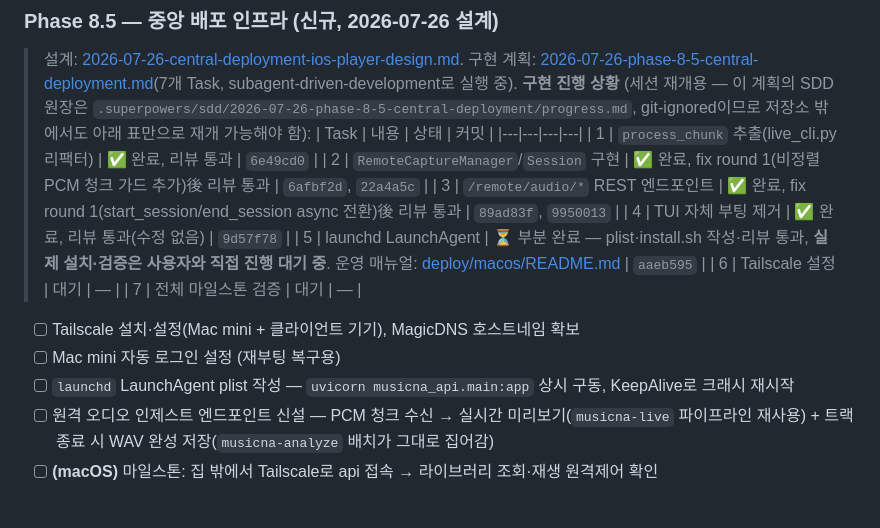
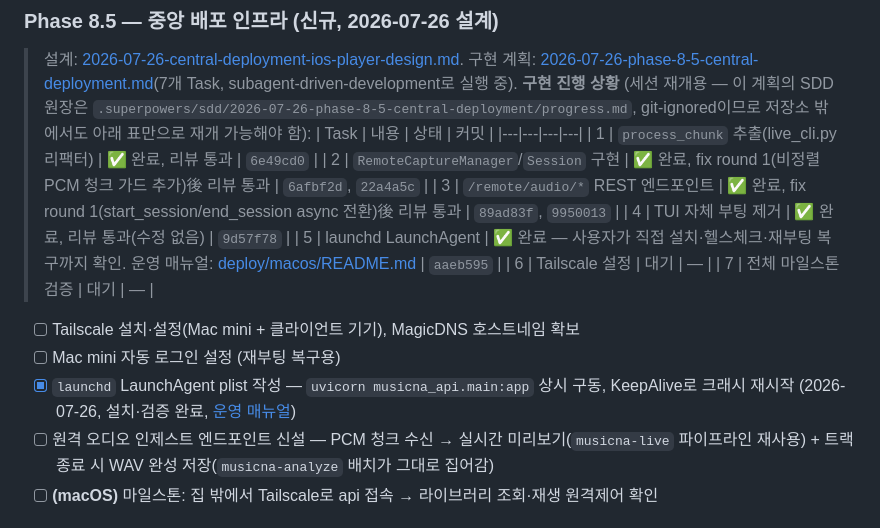
Before and after one commit to dastjead/musicna, a Markdown page: docs/PROGRESS.md, the part around the change. GitHub-like rendering.

Commit message:
docs: Task 5(launchd) 완료 반영 — 사용자 실기기 설치·검증 확인
Co-Authored-By: Claude Sonnet 5 <noreply@anthropic.com>
Claude-Session: https://claude.ai/code/session_018wdU9yeGjPMYENXwVpYTLb

```diff
--- a/docs/PROGRESS.md
+++ b/docs/PROGRESS.md
@@ -110,12 +110,12 @@
 > | 2 | `RemoteCaptureManager`/`Session` 구현 | ✅ 완료, fix round 1(비정렬 PCM 청크 가드 추가)後 리뷰 통과 | `6afbf2d`, `22a4a5c` |
 > | 3 | `/remote/audio/*` REST 엔드포인트 | ✅ 완료, fix round 1(start_session/end_session async 전환)後 리뷰 통과 | `89ad83f`, `9950013` |
 > | 4 | TUI 자체 부팅 제거 | ✅ 완료, 리뷰 통과(수정 없음) | `9d57f78` |
-> | 5 | launchd LaunchAgent | ⏳ 부분 완료 — plist·install.sh 작성·리뷰 통과, **실제 설치·검증은 사용자와 직접 진행 대기 중**. 운영 매뉴얼: [deploy/macos/README.md](../deploy/macos/README.md) | `aaeb595` |
+> | 5 | launchd LaunchAgent | ✅ 완료 — 사용자가 직접 설치·헬스체크·재부팅 복구까지 확인. 운영 매뉴얼: [deploy/macos/README.md](../deploy/macos/README.md) | `aaeb595` |
 > | 6 | Tailscale 설정 | 대기 | — |
 > | 7 | 전체 마일스톤 검증 | 대기 | — |
 - [ ] Tailscale 설치·설정(Mac mini + 클라이언트 기기), MagicDNS 호스트네임 확보
 - [ ] Mac mini 자동 로그인 설정 (재부팅 복구용)
-- [ ] `launchd` LaunchAgent plist 작성 — `uvicorn musicna_api.main:app` 상시 구동, KeepAlive로 크래시 재시작
+- [x] `launchd` LaunchAgent plist 작성 — `uvicorn musicna_api.main:app` 상시 구동, KeepAlive로 크래시 재시작 (2026-07-26, 설치·검증 완료, [운영 매뉴얼](../deploy/macos/README.md))
 - [ ] 원격 오디오 인제스트 엔드포인트 신설 — PCM 청크 수신 → 실시간 미리보기(`musicna-live` 파이프라인 재사용) + 트랙 종료 시 WAV 완성 저장(`musicna-analyze` 배치가 그대로 집어감)
 - [ ] **(macOS)** 마일스톤: 집 밖에서 Tailscale로 api 접속 → 라이브러리 조회·재생 원격제어 확인
 
```
Also changed, not shown: 1 other file.
